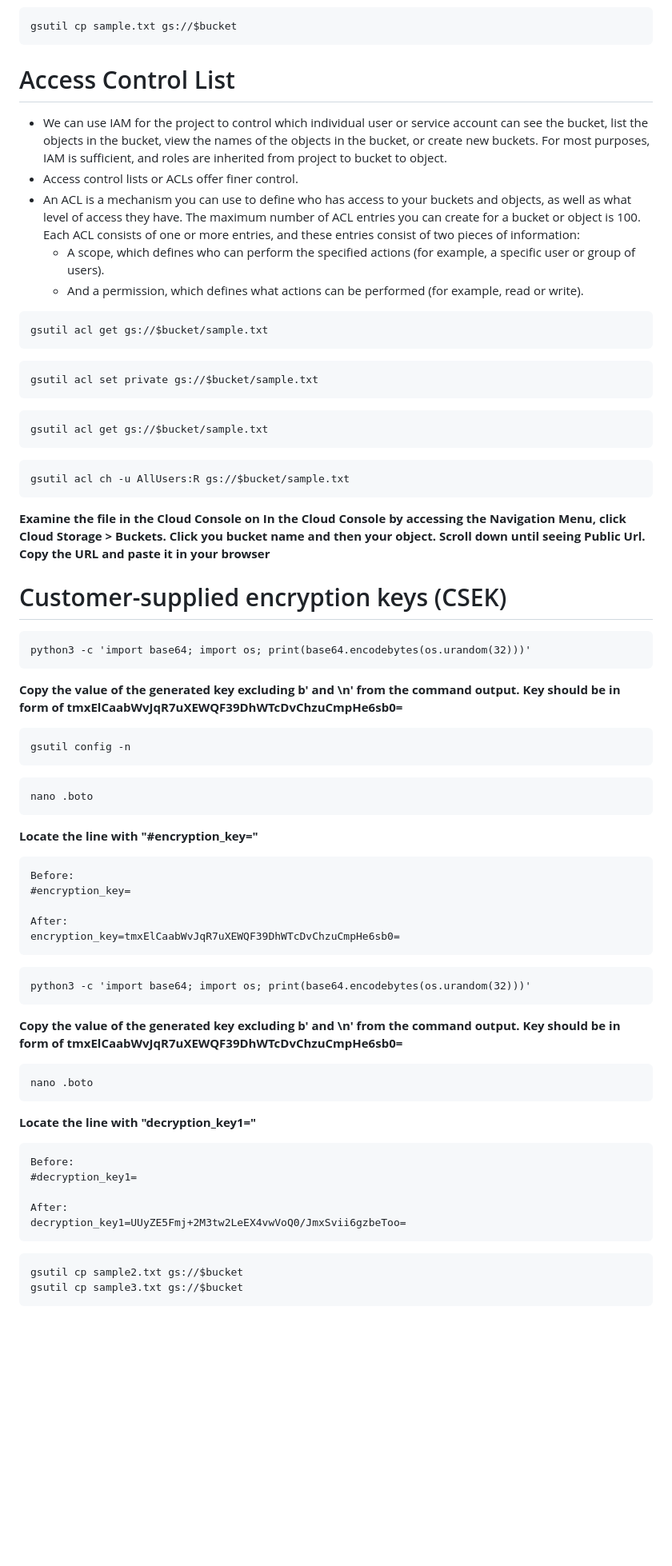
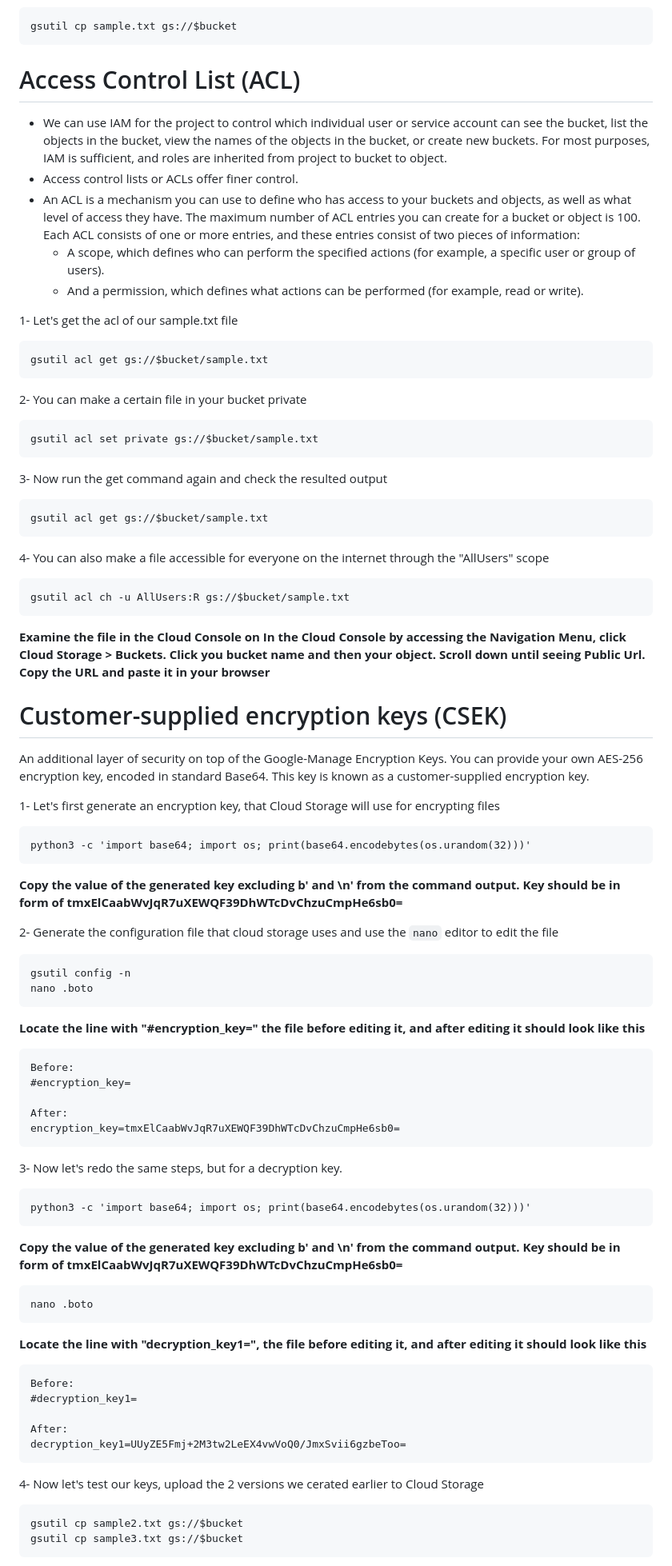
Before and after one commit to a-elfateh/GCP, a Markdown page: docs/2- Storage & Databases/Cloud Storage.md, the part around one of its changes. Shown at 80% size. GitHub-like rendering; blank space fills up the shorter version.

````diff
--- a/docs/2- Storage & Databases/Cloud Storage.md
+++ b/docs/2- Storage & Databases/Cloud Storage.md
@@ -68,25 +68,29 @@ gsutil ls gs://$bucket
 gsutil cp sample.txt gs://$bucket
 ```
 
-# Access Control List
+# Access Control List (ACL)
 - We can use IAM for the project to control which individual user or service account can see the bucket, list the objects in the bucket, view the names of the objects in the bucket, or create new buckets. For most purposes, IAM is sufficient, and roles are inherited from project to bucket to object.
 - Access control lists or ACLs offer finer control.
 - An ACL is a mechanism you can use to define who has access to your buckets and objects, as well as what level of access they have. The maximum number of ACL entries you can create for a bucket or object is 100. Each ACL consists of one or more entries, and these entries consist of two pieces of information:
   - A scope, which defines who can perform the specified actions (for example, a specific user or group of users).
   - And a permission, which defines what actions can be performed (for example, read or write).
 
+1- Let's get the acl of our sample.txt file
 ```
 gsutil acl get gs://$bucket/sample.txt
 ```
 
+2- You can make a certain file in your bucket private
 ```
 gsutil acl set private gs://$bucket/sample.txt
 ```
 
+3- Now run the get command again and check the resulted output
 ```
 gsutil acl get gs://$bucket/sample.txt
 ```
 
+4- You can also make a file accessible for everyone on the internet through the "AllUsers" scope
 ```
 gsutil acl ch -u AllUsers:R gs://$bucket/sample.txt
 ```
@@ -94,22 +98,22 @@ gsutil acl ch -u AllUsers:R gs://$bucket/sample.txt
 **Examine the file in the Cloud Console on In the Cloud Console by accessing the Navigation Menu, click Cloud Storage > Buckets. Click you bucket name and then your object. Scroll down until seeing Public Url. Copy the URL and paste it in your browser**
 
 # Customer-supplied encryption keys (CSEK)
+An additional layer of security on top of the Google-Manage Encryption Keys. You can provide your own AES-256 encryption key, encoded in standard Base64. This key is known as a customer-supplied encryption key.
 
+1- Let's first generate an encryption key, that Cloud Storage will use for encrypting files
 ```
 python3 -c 'import base64; import os; print(base64.encodebytes(os.urandom(32)))'
 ```
 
 **Copy the value of the generated key excluding b' and \n' from the command output. Key should be in form of tmxElCaabWvJqR7uXEWQF39DhWTcDvChzuCmpHe6sb0=**
 
+2- Generate the configuration file that cloud storage uses and use the ```nano``` editor to edit the file
 ```
 gsutil config -n
-```
-
-```
 nano .boto
 ```
 
-**Locate the line with "#encryption_key="**
+**Locate the line with "#encryption_key=" the file before editing it, and after editing it should look like this**
 
 ```
 Before:
@@ -118,6 +122,8 @@ Before:
 After:
 encryption_key=tmxElCaabWvJqR7uXEWQF39DhWTcDvChzuCmpHe6sb0=
 ```
+
+3- Now let's redo the same steps, but for a decryption key.
 
 ```
 python3 -c 'import base64; import os; print(base64.encodebytes(os.urandom(32)))'
@@ -129,7 +135,7 @@ python3 -c 'import base64; import os; print(base64.encodebytes(os.urandom(32)))'
 nano .boto
 ```
 
-**Locate the line with "decryption_key1="**
+**Locate the line with "decryption_key1=", the file before editing it, and after editing it should look like this**
 
 ```
 Before:
@@ -139,6 +145,7 @@ After:
 decryption_key1=UUyZE5Fmj+2M3tw2LeEX4vwVoQ0/JmxSvii6gzbeToo=
 ```
 
+4- Now let's test our keys, upload the 2 versions we cerated earlier to Cloud Storage
 ```
 gsutil cp sample2.txt gs://$bucket
 gsutil cp sample3.txt gs://$bucket
````
Also changed, not shown: other parts of docs/2- Storage & Databases/Cloud Storage.md (+2 -0 lines).
